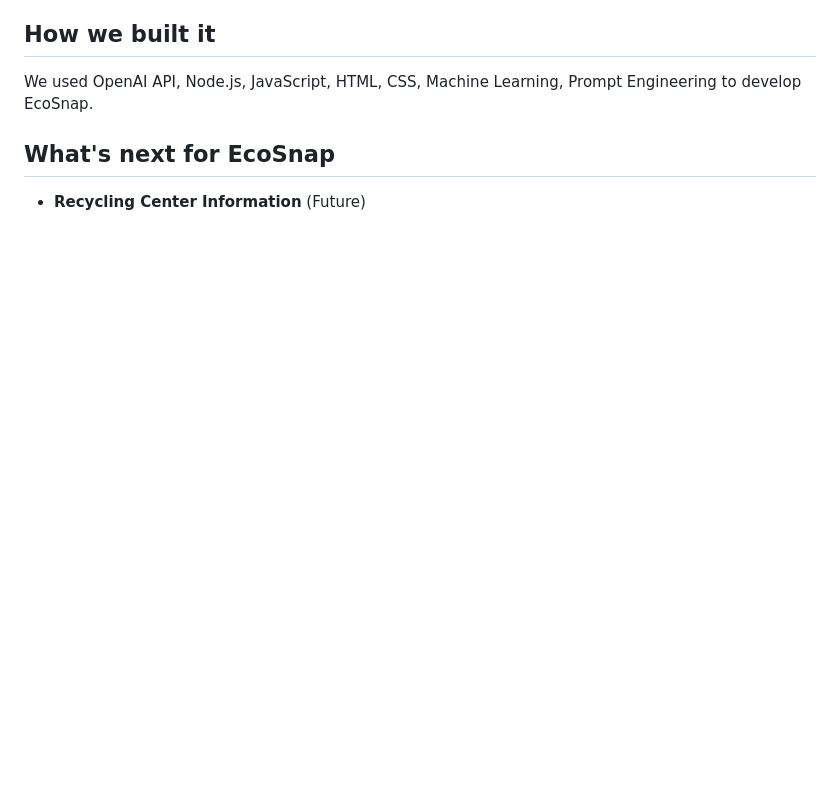
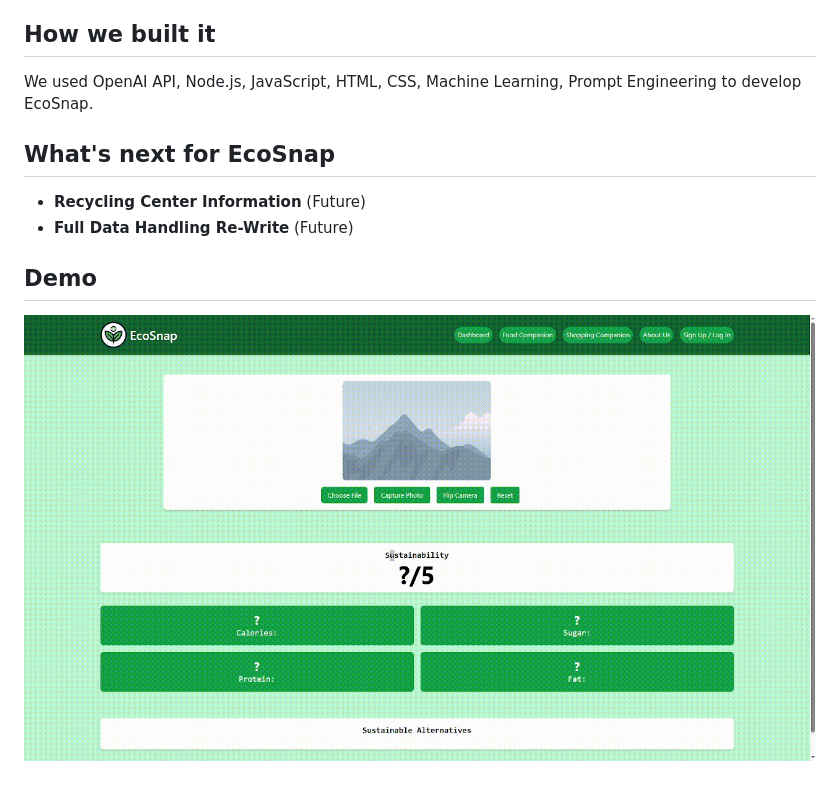
Before and after one commit to MNTadros/EcoSnap, a Markdown page: README.md, the part around the change printed below. GitHub-like rendering; pictures changed too: public/images/2025-04-08 22-14-56.gif (added); blank space fills up the shorter version.

```diff
--- a/README.md
+++ b/README.md
@@ -22,3 +27,8 @@ We used OpenAI API, Node.js, JavaScript, HTML, CSS, Machine Learning, Prompt Eng
 ## What's next for EcoSnap
 
 - **Recycling Center Information** (Future)
+- **Full Data Handling Re-Write** (Future)
+
+## Demo
+
+![EcoSnap Demo](./public/images/2025-04-08%2022-14-56.gif)
```
Also changed, not shown: other parts of README.md (+7 -2 lines).
